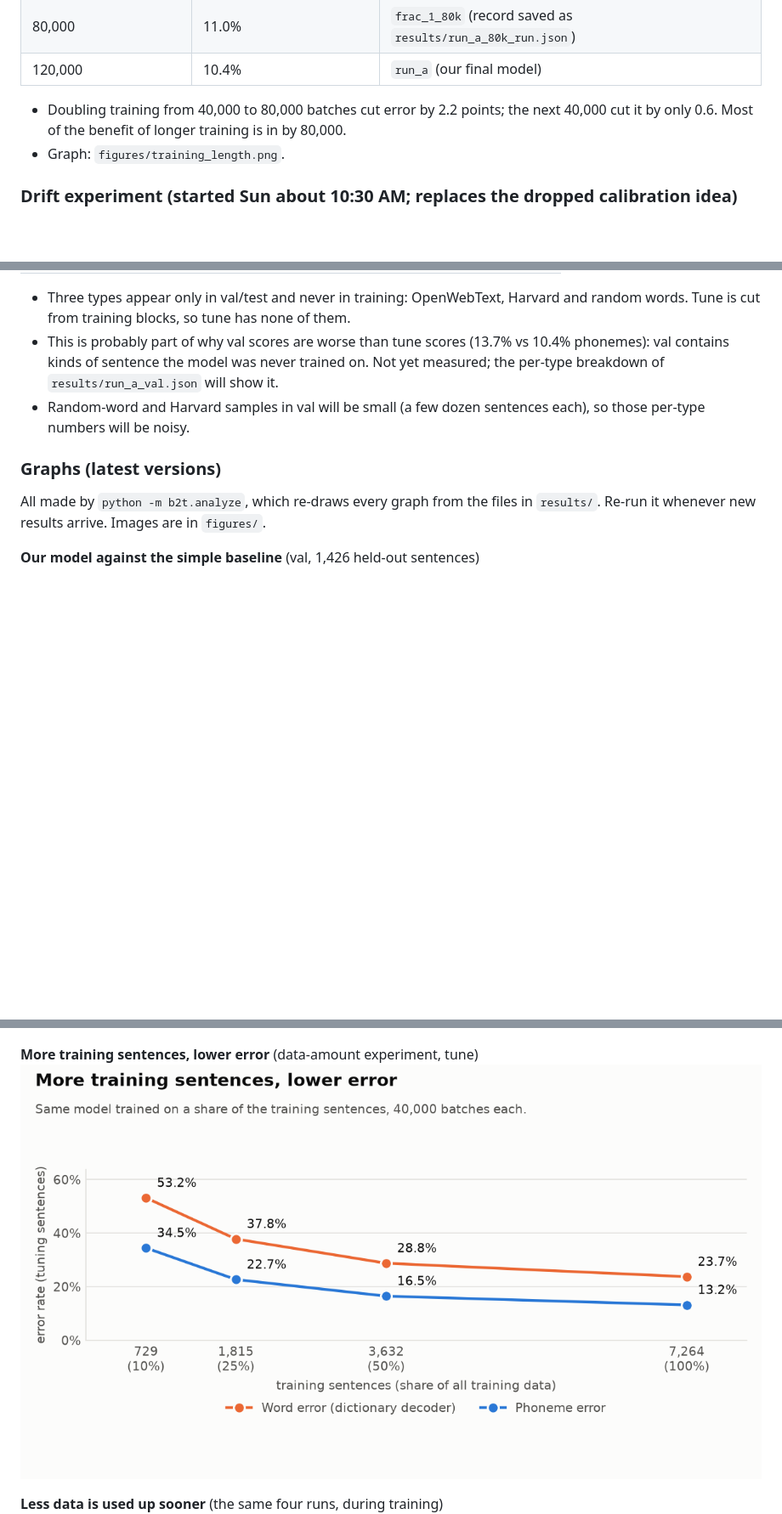
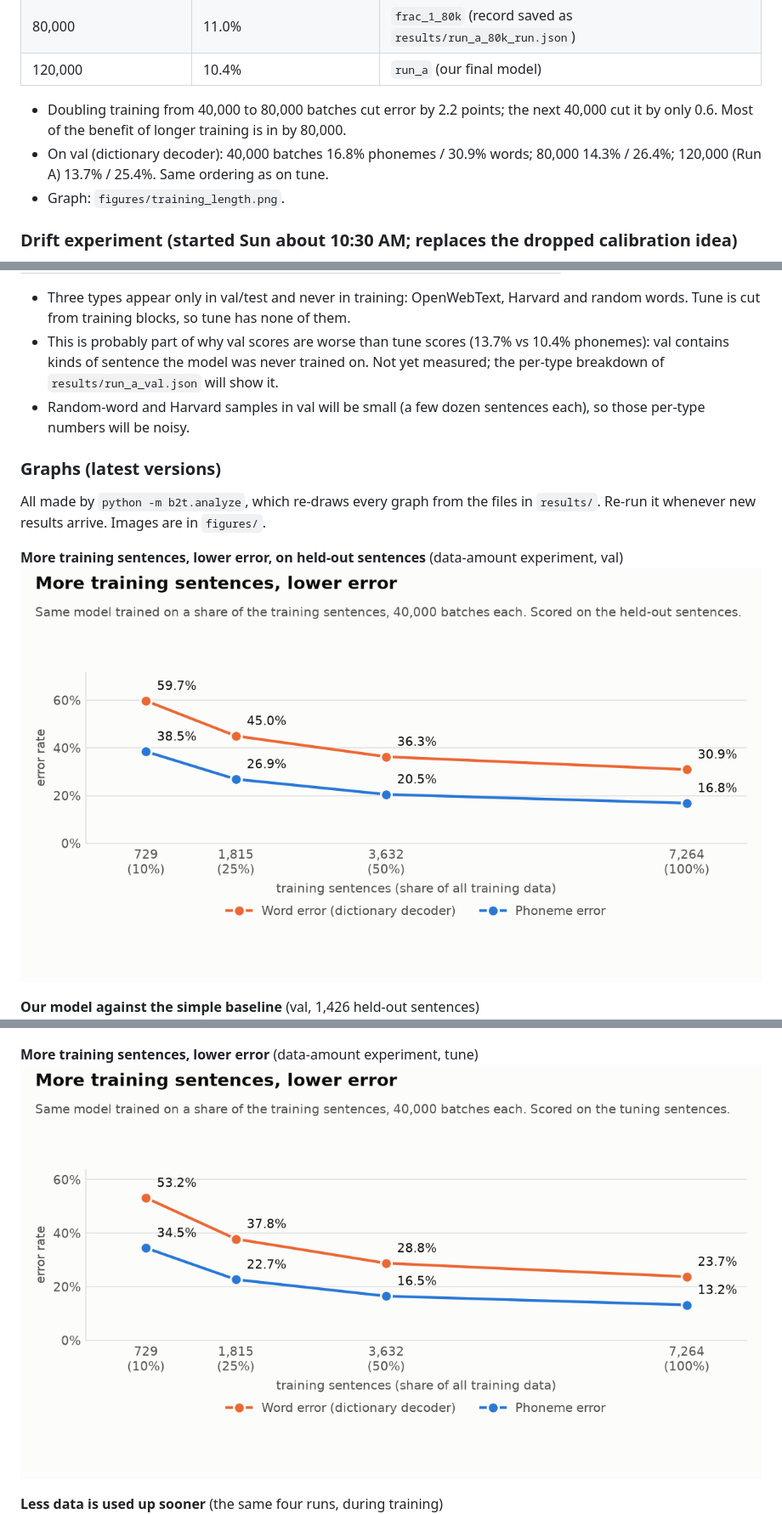
Before and after one commit to BHSVeritasHackathon26/VeritasHackathon26, a Markdown page: notes/NOTES.md, 3 parts joined by grey strips. Shown at 85% size. Drawn GitHub-style; pictures changed too: figures/data_amount.png, figures/data_amount_val.png (added); blank space fills up the shorter version.

Commit message:
Add val scores for data-amount runs; restore baseline val file with its Gemini score
Co-Authored-By: Claude Fable 5.2 <noreply@anthropic.com>

```diff
--- a/notes/NOTES.md
+++ b/notes/NOTES.md
@@ -333,6 +344,8 @@ learning-rate schedule.
 
 - Doubling training from 40,000 to 80,000 batches cut error by 2.2 points; the next
   40,000 cut it by only 0.6. Most of the benefit of longer training is in by 80,000.
+- On val (dictionary decoder): 40,000 batches 16.8% phonemes / 30.9% words; 80,000
+  14.3% / 26.4%; 120,000 (Run A) 13.7% / 25.4%. Same ordering as on tune.
 - Graph: `figures/training_length.png`.
 
 ### Drift experiment (started Sun about 10:30 AM; replaces the dropped calibration idea)
@@ -483,6 +519,9 @@ does not separate the two).
 ### Graphs (latest versions)
 All made by `python -m b2t.analyze`, which re-draws every graph from the files in
 `results/`. Re-run it whenever new results arrive. Images are in `figures/`.
+
+**More training sentences, lower error, on held-out sentences** (data-amount experiment, val)
+![Data amount on val](../figures/data_amount_val.png)
 
 **Our model against the simple baseline** (val, 1,426 held-out sentences)
 ![Baseline against our model](../figures/baseline_vs_model.png)
```
Also changed, not shown: other parts of notes/NOTES.md (+36 -2 lines), 3 other files.
